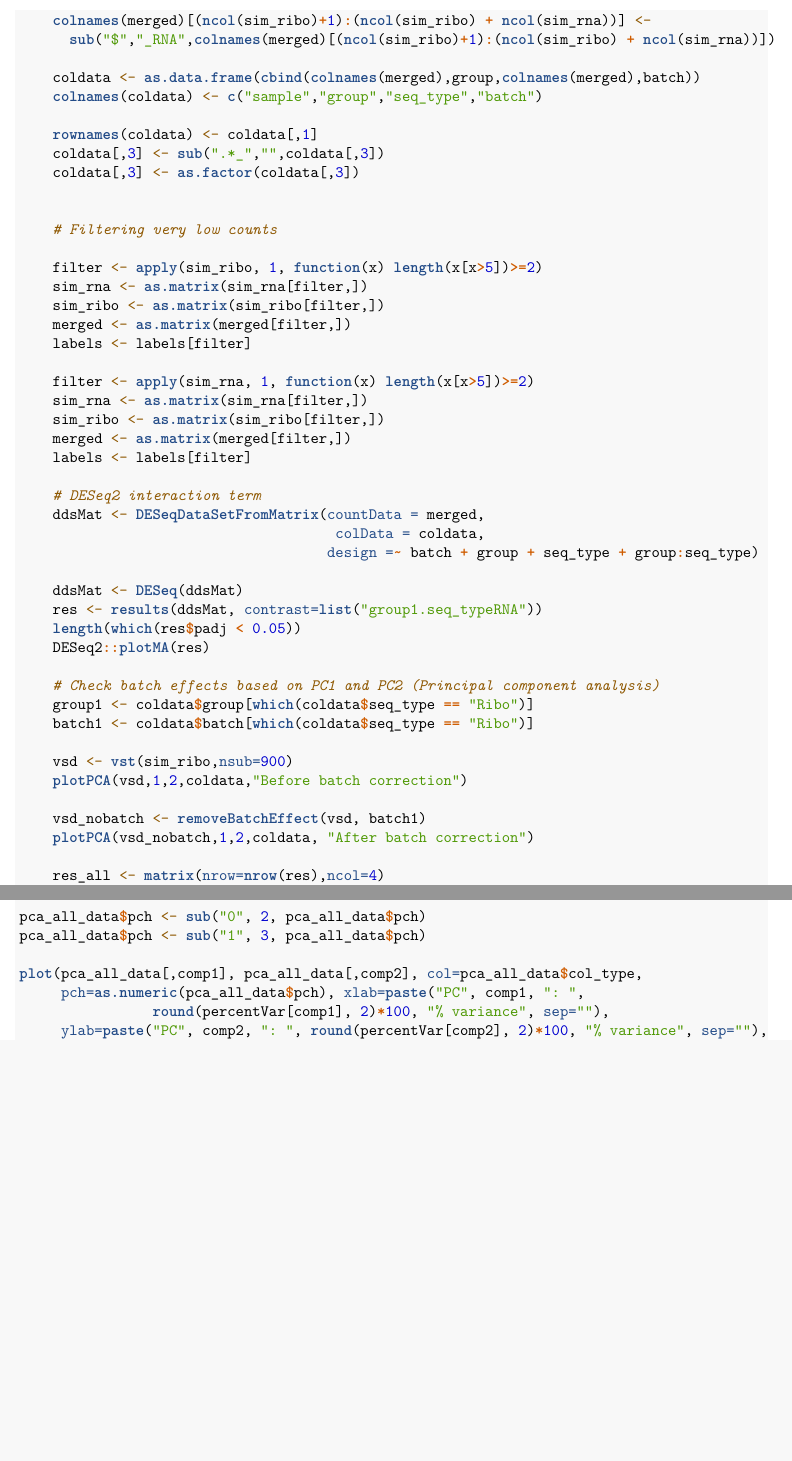
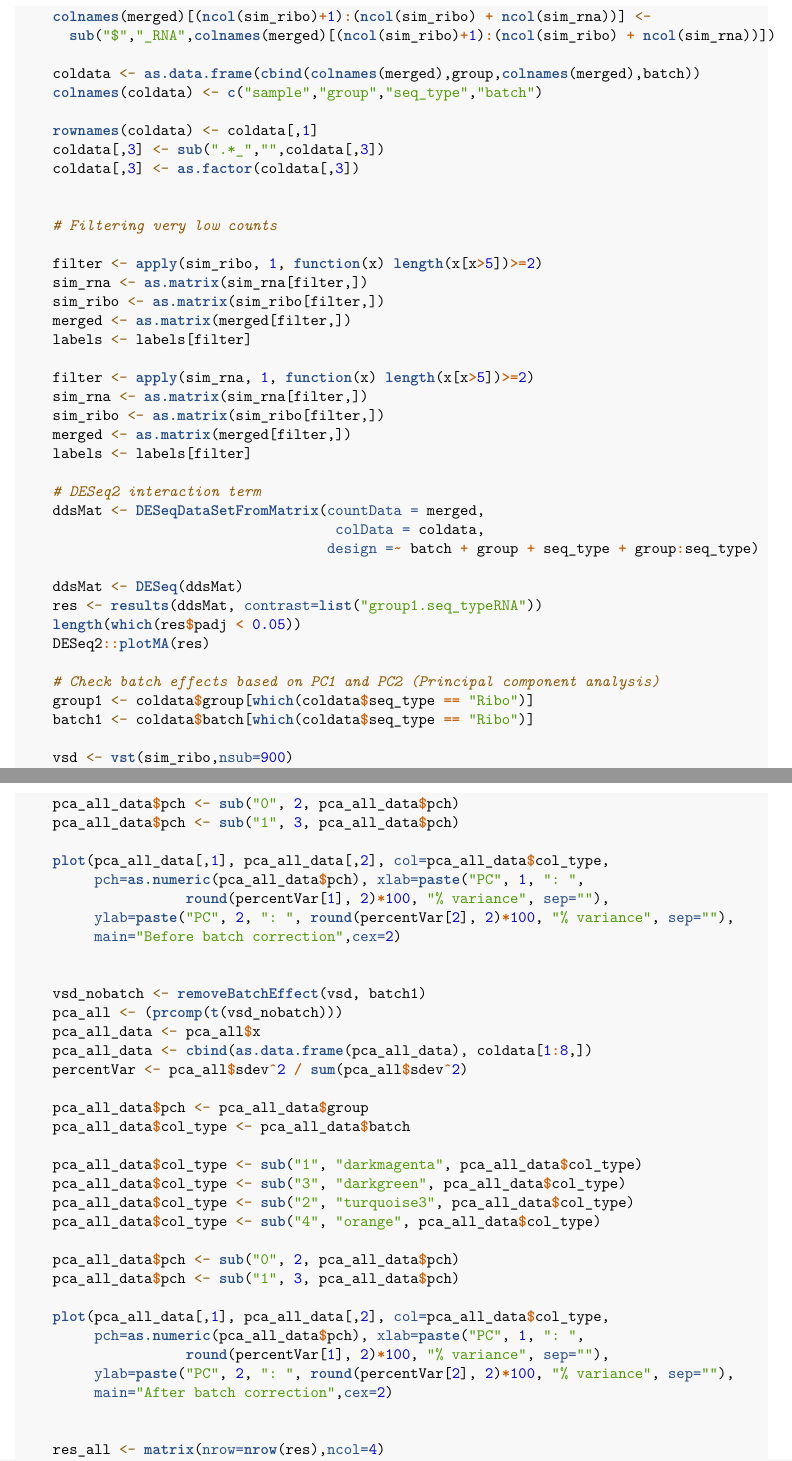
Before and after one commit to SGDDNB/translational_regulation, an R Markdown document (simulations.Rmd): two parts of pages 3 and 6 of 7 before the commit and two parts of pages 3 and 4 of 7 after it, joined at a grey line, cut so that both start at the same text, the shorter picture padded with empty space. Rendered offline with R 4.5, knitr and Pandoc, then LaTeX, with nearby package versions; both versions are drawn in the output format of the newer one; code that draws random numbers runs with fixed seeds of ours; some code elsewhere in the file could not run offline; common packages that the code uses without loading them are loaded.

Commit message:
simulations

```diff
--- a/simulations.Rmd
+++ b/simulations.Rmd
@@ -2,7 +2,7 @@
 title: "Supplementary methods"
 subtitle: Benchmarking of different methods for detection of DTGs on simulated data
 output:
-  github_document: default
+  #github_document: default
   pdf_document: default
 ---
 
@@ -142,4 +142,3 @@ get_DTG=function(counts_ribo, counts_rna, bcoeff, bgenes, te_genes, num_samples,
     batch1 <- coldata$batch[which(coldata$seq_type == "Ribo")]
 
     vsd <- vst(sim_ribo,nsub=900)
-    plotPCA(vsd,1,2,coldata,"Before batch correction")
@@ -146,6 +158,36 @@ get_DTG=function(counts_ribo, counts_rna, bcoeff, bgenes, te_genes, num_samples,
+    pca_all_data$pch <- sub("0", 2, pca_all_data$pch)
+    pca_all_data$pch <- sub("1", 3, pca_all_data$pch)
+
+    plot(pca_all_data[,1], pca_all_data[,2], col=pca_all_data$col_type,
+         pch=as.numeric(pca_all_data$pch), xlab=paste("PC", 1, ": ",
+                    round(percentVar[1], 2)*100, "% variance", sep=""),
+         ylab=paste("PC", 2, ": ", round(percentVar[2], 2)*100, "% variance", sep=""),
+         main="Before batch correction",cex=2)
+
 
     vsd_nobatch <- removeBatchEffect(vsd, batch1)
-    plotPCA(vsd_nobatch,1,2,coldata, "After batch correction")
+    pca_all <- (prcomp(t(vsd_nobatch)))
+    pca_all_data <- pca_all$x
+    pca_all_data <- cbind(as.data.frame(pca_all_data), coldata[1:8,])
+    percentVar <- pca_all$sdev^2 / sum(pca_all$sdev^2)
+
+    pca_all_data$pch <- pca_all_data$group
+    pca_all_data$col_type <- pca_all_data$batch
+
+    pca_all_data$col_type <- sub("1", "darkmagenta", pca_all_data$col_type)
+    pca_all_data$col_type <- sub("3", "darkgreen", pca_all_data$col_type)
+    pca_all_data$col_type <- sub("2", "turquoise3", pca_all_data$col_type)
+    pca_all_data$col_type <- sub("4", "orange", pca_all_data$col_type)
+
+    pca_all_data$pch <- sub("0", 2, pca_all_data$pch)
+    pca_all_data$pch <- sub("1", 3, pca_all_data$pch)
+
+    plot(pca_all_data[,1], pca_all_data[,2], col=pca_all_data$col_type,
+         pch=as.numeric(pca_all_data$pch), xlab=paste("PC", 1, ": ",
+                    round(percentVar[1], 2)*100, "% variance", sep=""),
+         ylab=paste("PC", 2, ": ", round(percentVar[2], 2)*100, "% variance", sep=""),
+         main="After batch correction",cex=2)
+
 
     res_all <- matrix(nrow=nrow(res),ncol=4)
     res_all[,1] = res$padj
@@ -281,7 +305,0 @@ pca_all_data$col_type <- sub("4", "orange", pca_all_data$col_type)
-pca_all_data$pch <- sub("0", 2, pca_all_data$pch)
-pca_all_data$pch <- sub("1", 3, pca_all_data$pch)
-
-plot(pca_all_data[,comp1], pca_all_data[,comp2], col=pca_all_data$col_type,
-     pch=as.numeric(pca_all_data$pch), xlab=paste("PC", comp1, ": ",
-                round(percentVar[comp1], 2)*100, "% variance", sep=""),
-     ylab=paste("PC", comp2, ": ", round(percentVar[comp2], 2)*100, "% variance", sep=""),
```
Also changed, not shown: simulations.md, simulations.Rmd (48 more changed lines), 48 other files.
